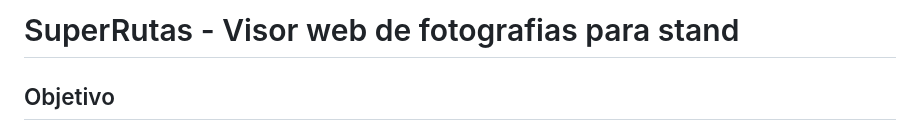
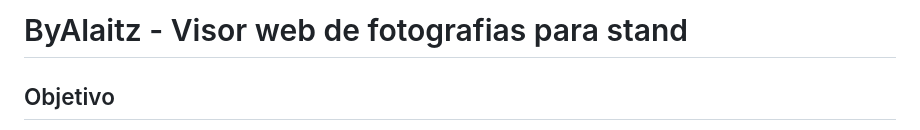
Before and after one commit to anderibanez123/ByAlaitz_VisorFotografico, a Markdown page: AGENT.md, the part around the change. Rendered like a GitHub page.

```diff
--- a/AGENT.md
+++ b/AGENT.md
@@ -1,4 +1,4 @@
-# SuperRutas - Visor web de fotografias para stand
+# ByAlaitz - Visor web de fotografias para stand
 
 ## Objetivo
 
```
